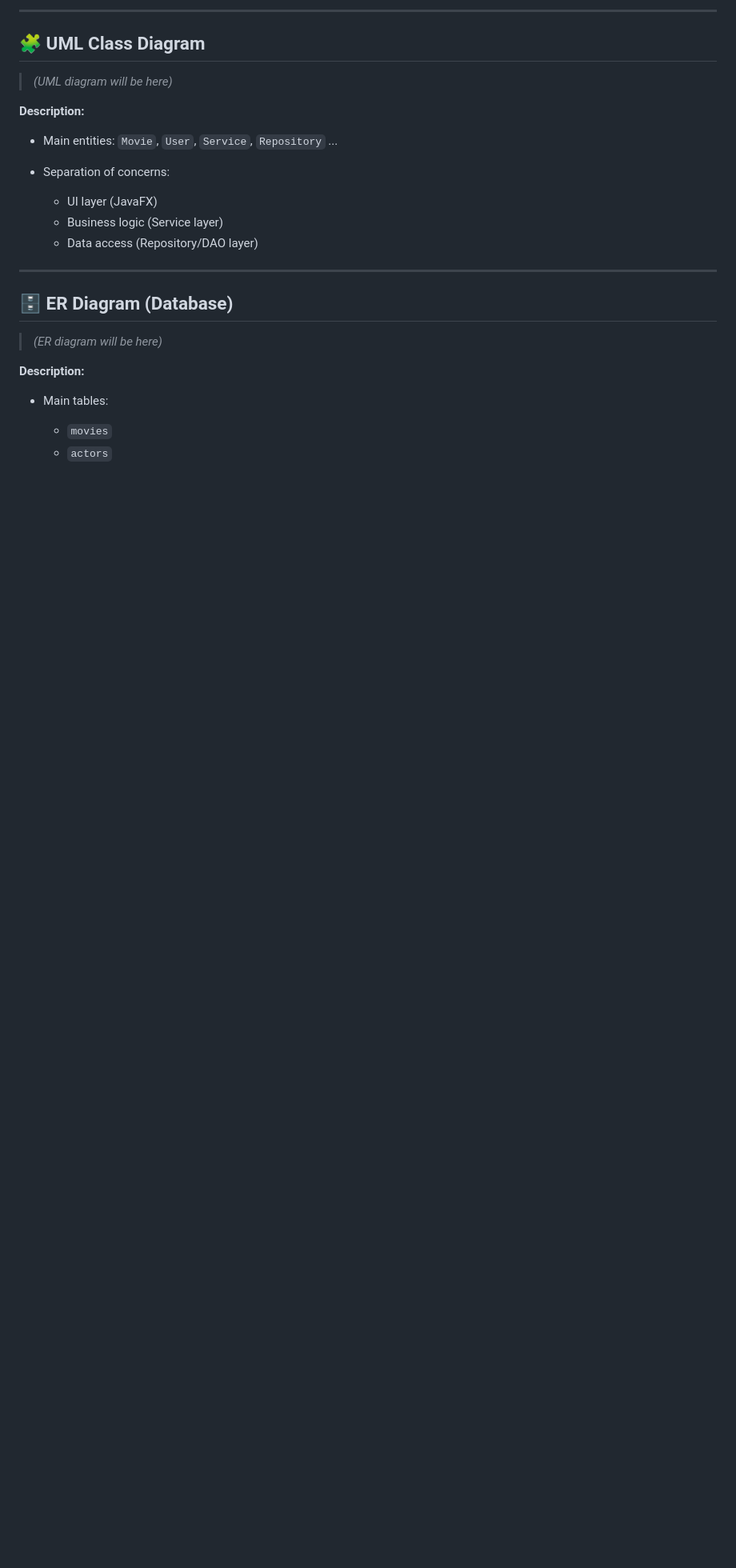
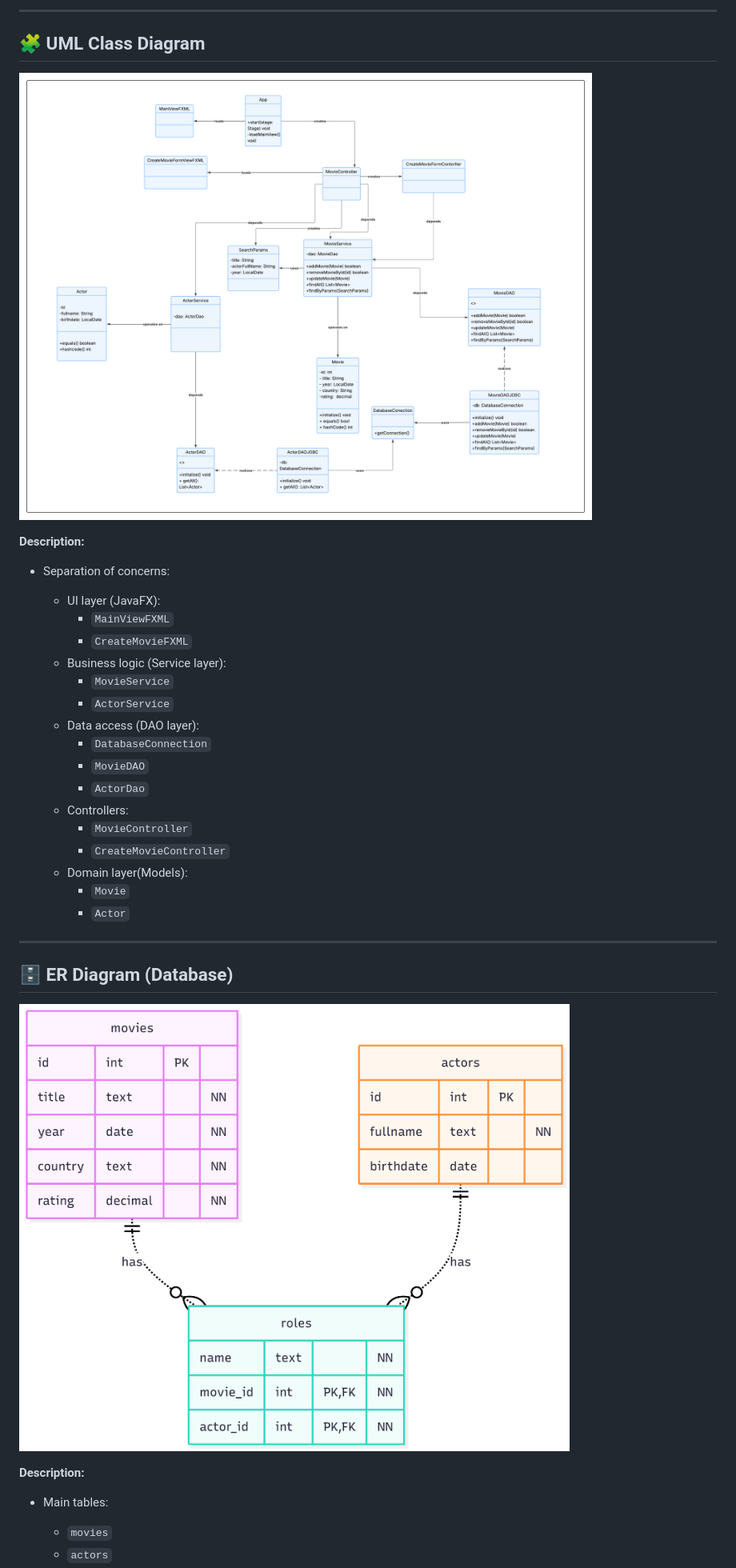
Before and after one commit to BohdanSharubin/movie-desktop-cms, a Markdown page: README.md, the part around one of its changes. Shown at 80% size. Drawn GitHub-style; blank space fills up the shorter version.

Commit message:
docs: Update readme with uploaded diagrams

```diff
--- a/README.md
+++ b/README.md
@@ -179,22 +180,33 @@ This project is developed as a **team-based student project**.
 
 ## 🧩 UML Class Diagram
 
-> *(UML diagram will be here)*
+![UML-class-diagram](./docs/UML-class-diagram.png)
 
 **Description:**
 
-* Main entities: `Movie`, `User`, `Service`, `Repository` ...
 * Separation of concerns:
 
-  * UI layer (JavaFX)
-  * Business logic (Service layer)
-  * Data access (Repository/DAO layer)
+  * UI layer (JavaFX):
+    * `MainViewFXML`
+    * `CreateMovieFXML`
+  * Business logic (Service layer):
+    * `MovieService`
+    * `ActorService`
+  * Data access (DAO layer):
+    * `DatabaseConnection`
+    * `MovieDAO`
+    * `ActorDao`
+  * Controllers:
+    * `MovieController`
+    * `CreateMovieController`
+  * Domain layer(Models):
+    * `Movie`
+    * `Actor`
 
 ---
 
 ## 🗄️ ER Diagram (Database)
-
-> *(ER diagram will be here)*
+![er-diagram](./docs/er-diagram.png)
 
 **Description:**
 
```
Also changed, not shown: other parts of README.md (+8 -9 lines).
